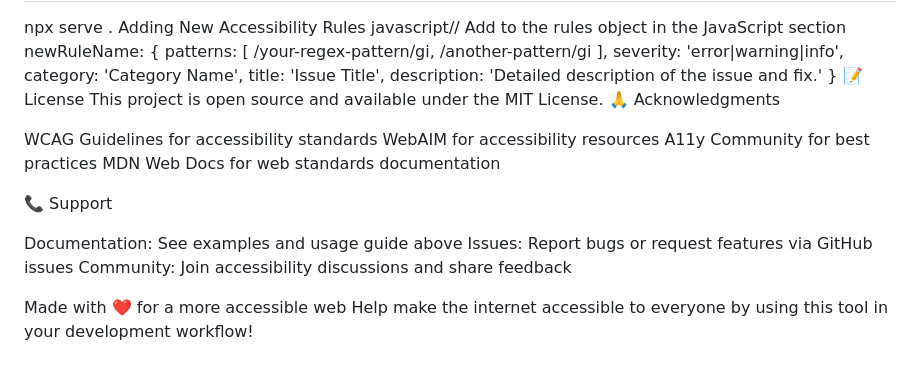
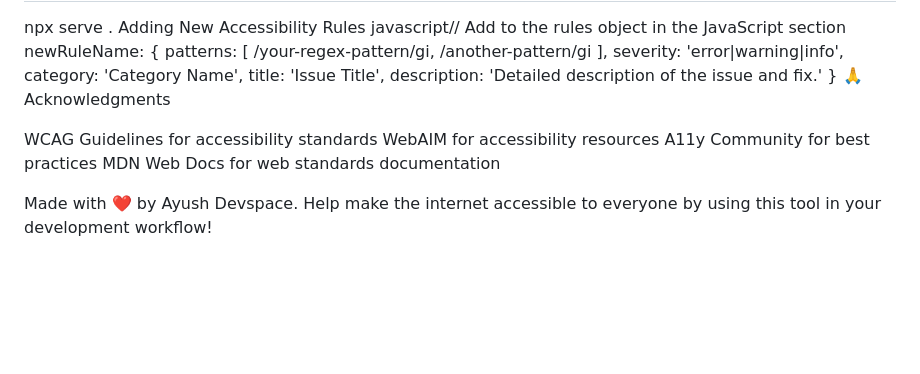
Before and after one commit to itsAyush5/Extension-1-Accessibility-Code-Analyzer, a Markdown page: readme.md, the part around the change printed below. Drawn GitHub-style; blank space fills up the shorter version.

```diff
--- a/readme.md
+++ b/readme.md
@@ -250,8 +255,6 @@ newRuleName: {
     title: 'Issue Title',
     description: 'Detailed description of the issue and fix.'
 }
-📝 License
-This project is open source and available under the MIT License.
 🙏 Acknowledgments
 
 WCAG Guidelines for accessibility standards
@@ -259,12 +262,5 @@ WebAIM for accessibility resources
 A11y Community for best practices
 MDN Web Docs for web standards documentation
 
-📞 Support
-
-Documentation: See examples and usage guide above
-Issues: Report bugs or request features via GitHub issues
-Community: Join accessibility discussions and share feedback
-
-
-Made with ❤️ for a more accessible web
+Made with ❤️ by Ayush Devspace.
 Help make the internet accessible to everyone by using this tool in your development workflow!
```
Also changed, not shown: other parts of readme.md (+7 -2 lines).
